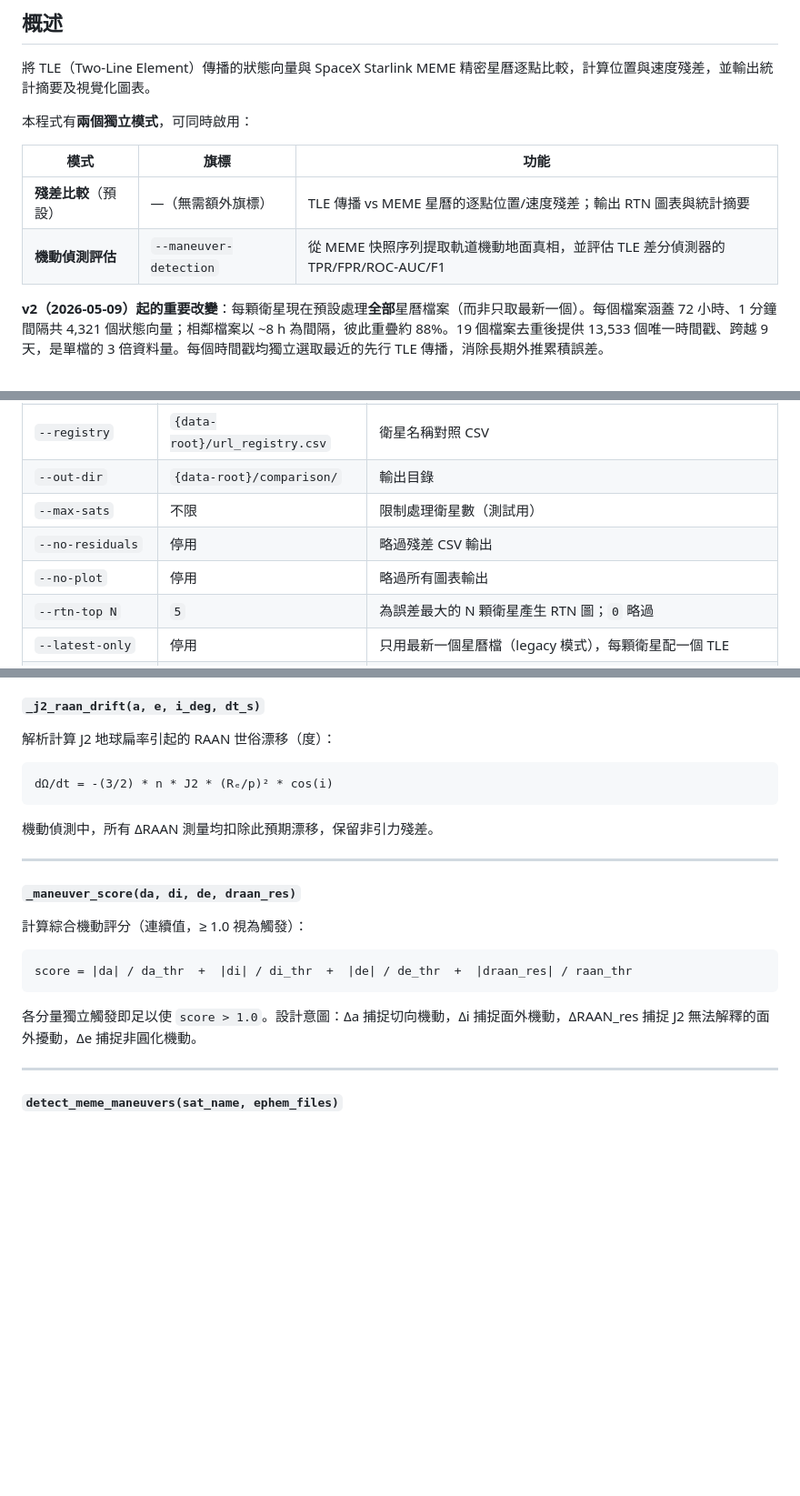
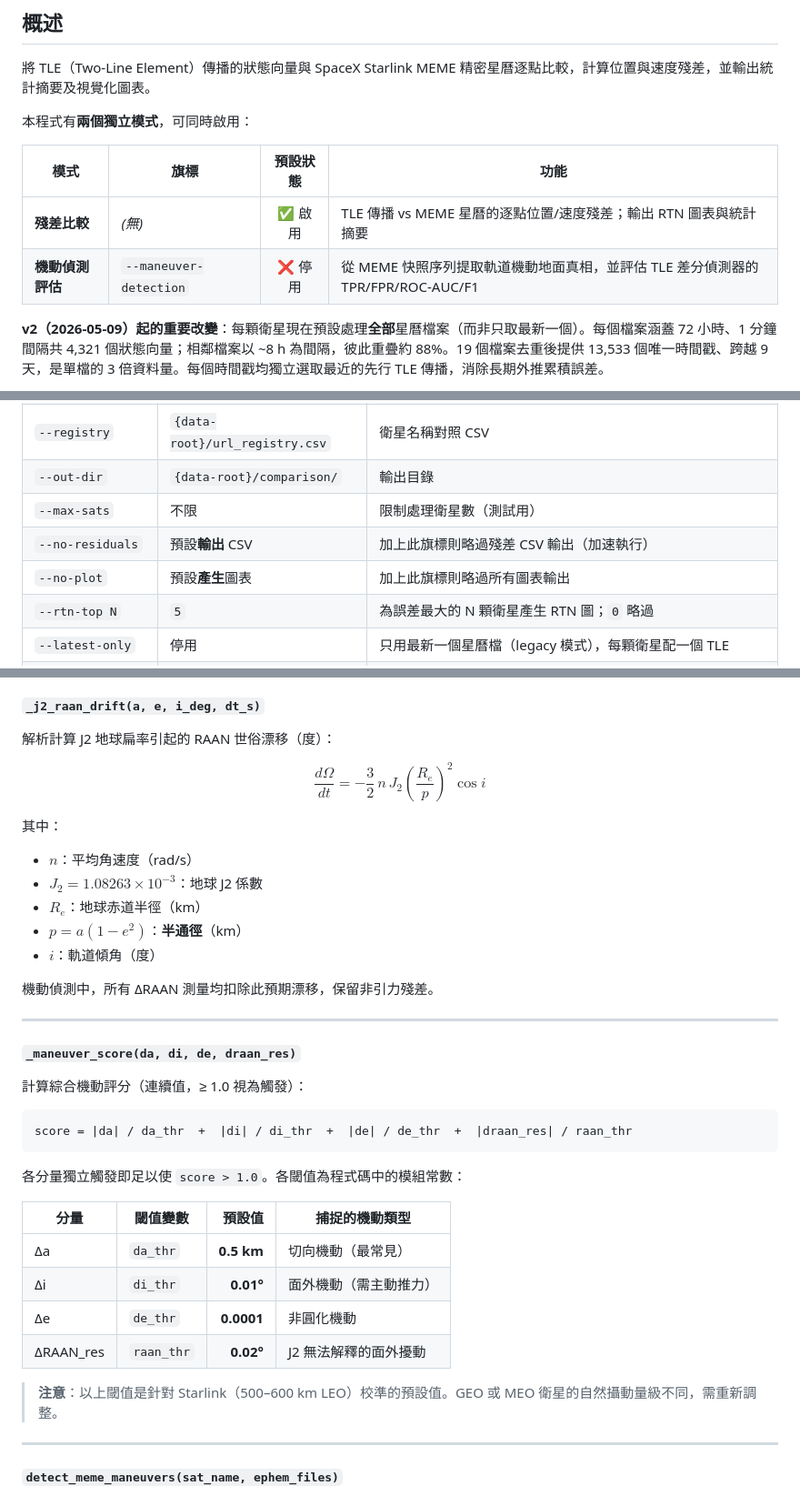
Before and after one commit to RhynoW/Sat_TraingDataExtension, a Markdown page: compare_tle_vs_ephemeris.md, 3 parts joined by grey strips. Shown at 91% size. GitHub-like rendering; blank space fills up the shorter version.

Commit message:
fix compare_tle_vs_ephemeris.md: apply 9 review corrections
1. Overview table: add 預設狀態 column (✅/❌) for both modes
2. CLI table: --no-residuals/--no-plot now say "預設輸出/產生" not "停用"
3. _j2_raan_drift: convert to LaTeX math block; add p = a(1-e²) definition
4. _maneuver_score: add threshold table (da_thr=0.5km, di=0.01°, de=0.0001,
   raan=0.02°) with note about LEO-specific tuning
5. Execution flow step 5b: add groupby-TLE batch detail to match function docs
6. Note 5 (timestamp precision): add fix suggestion (.dt.round("us"))
7. summary CSV: clarify n_tles_used (allocated, deduped) and ephem_span_days
   (actual timestamp diff, not nominal sum)
8. Glossary: add OEM (Orbit Ephemeris Message, CCSDS 502.0-B)
9a. MEME data table: clarify filename uses PUBLISH timestamp, not data time
9b. Note 9: add that TLE diff path also needs no SGP4 (parses mean elements)

Co-Authored-By: Claude Sonnet 4.6 <noreply@anthropic.com>

````diff
--- a/compare_tle_vs_ephemeris.md
+++ b/compare_tle_vs_ephemeris.md
@@ -6,10 +6,10 @@
 
 本程式有**兩個獨立模式**，可同時啟用：
 
-| 模式 | 旗標 | 功能 |
-|------|------|------|
-| **殘差比較**（預設） | —（無需額外旗標） | TLE 傳播 vs MEME 星曆的逐點位置/速度殘差；輸出 RTN 圖表與統計摘要 |
-| **機動偵測評估** | `--maneuver-detection` | 從 MEME 快照序列提取軌道機動地面真相，並評估 TLE 差分偵測器的 TPR/FPR/ROC-AUC/F1 |
+| 模式 | 旗標 | 預設狀態 | 功能 |
+|------|------|:--------:|------|
+| **殘差比較** | *(無)* | ✅ 啟用 | TLE 傳播 vs MEME 星曆的逐點位置/速度殘差；輸出 RTN 圖表與統計摘要 |
+| **機動偵測評估** | `--maneuver-detection` | ❌ 停用 | 從 MEME 快照序列提取軌道機動地面真相，並評估 TLE 差分偵測器的 TPR/FPR/ROC-AUC/F1 |
 
 **v2（2026-05-09）起的重要改變**：每顆衛星現在預設處理**全部**星曆檔案（而非只取最新一個）。每個檔案涵蓋 72 小時、1 分鐘間隔共 4,321 個狀態向量；相鄰檔案以 ~8 h 為間隔，彼此重疊約 88%。19 個檔案去重後提供 13,533 個唯一時間戳、跨越 9 天，是單檔的 3 倍資料量。每個時間戳均獨立選取最近的先行 TLE 傳播，消除長期外推累積誤差。
 
@@ -120,8 +120,8 @@ python compare_tle_vs_ephemeris.py --latest-only
 | `--registry` | `{data-root}/url_registry.csv` | 衛星名稱對照 CSV |
 | `--out-dir` | `{data-root}/comparison/` | 輸出目錄 |
 | `--max-sats` | 不限 | 限制處理衛星數（測試用） |
-| `--no-residuals` | 停用 | 略過殘差 CSV 輸出 |
-| `--no-plot` | 停用 | 略過所有圖表輸出 |
+| `--no-residuals` | 預設**輸出** CSV | 加上此旗標則略過殘差 CSV 輸出（加速執行） |
+| `--no-plot` | 預設**產生**圖表 | 加上此旗標則略過所有圖表輸出 |
 | `--rtn-top N` | `5` | 為誤差最大的 N 顆衛星產生 RTN 圖；`0` 略過 |
 | `--latest-only` | 停用 | 只用最新一個星曆檔（legacy 模式），每顆衛星配一個 TLE |
 | **`--maneuver-detection`** | 停用 | 啟用機動偵測模組：MEME 快照差分 + TLE 差分，以 MEME 為地面真相，計算 TPR/FPR/ROC-AUC/AP/F1 |
@@ -322,9 +324,14 @@ python compare_tle_vs_ephemeris.py --latest-only
 
 解析計算 J2 地球扁率引起的 RAAN 世俗漂移（度）：
 
-```
-dΩ/dt = -(3/2) * n * J2 * (Rₑ/p)² * cos(i)
-```
+$$\frac{d\Omega}{dt} = -\frac{3}{2}\, n\, J_2 \left(\frac{R_e}{p}\right)^2 \cos i$$
+
+其中：
+- $n$：平均角速度（rad/s）
+- $J_2 = 1.08263 \times 10^{-3}$：地球 J2 係數
+- $R_e$：地球赤道半徑（km）
+- $p = a(1 - e^2)$：**半通徑**（km）
+- $i$：軌道傾角（度）
 
 機動偵測中，所有 ΔRAAN 測量均扣除此預期漂移，保留非引力殘差。
 
@@ -338,7 +345,16 @@ dΩ/dt = -(3/2) * n * J2 * (Rₑ/p)² * cos(i)
 score = |da| / da_thr  +  |di| / di_thr  +  |de| / de_thr  +  |draan_res| / raan_thr
 ```
 
-各分量獨立觸發即足以使 `score > 1.0`。設計意圖：Δa 捕捉切向機動，Δi 捕捉面外機動，ΔRAAN_res 捕捉 J2 無法解釋的面外擾動，Δe 捕捉非圓化機動。
+各分量獨立觸發即足以使 `score > 1.0`。各閾值為程式碼中的模組常數：
+
+| 分量 | 閾值變數 | 預設值 | 捕捉的機動類型 |
+|------|----------|-------:|--------------|
+| Δa | `da_thr` | **0.5 km** | 切向機動（最常見） |
+| Δi | `di_thr` | **0.01°** | 面外機動（需主動推力） |
+| Δe | `de_thr` | **0.0001** | 非圓化機動 |
+| ΔRAAN_res | `raan_thr` | **0.02°** | J2 無法解釋的面外擾動 |
+
+> **注意**：以上閾值是針對 Starlink（500–600 km LEO）校準的預設值。GEO 或 MEO 衛星的自然攝動量級不同，需重新調整。
 
 ---
 
````
Also changed, not shown: other parts of compare_tle_vs_ephemeris.md (+10 -7 lines).
